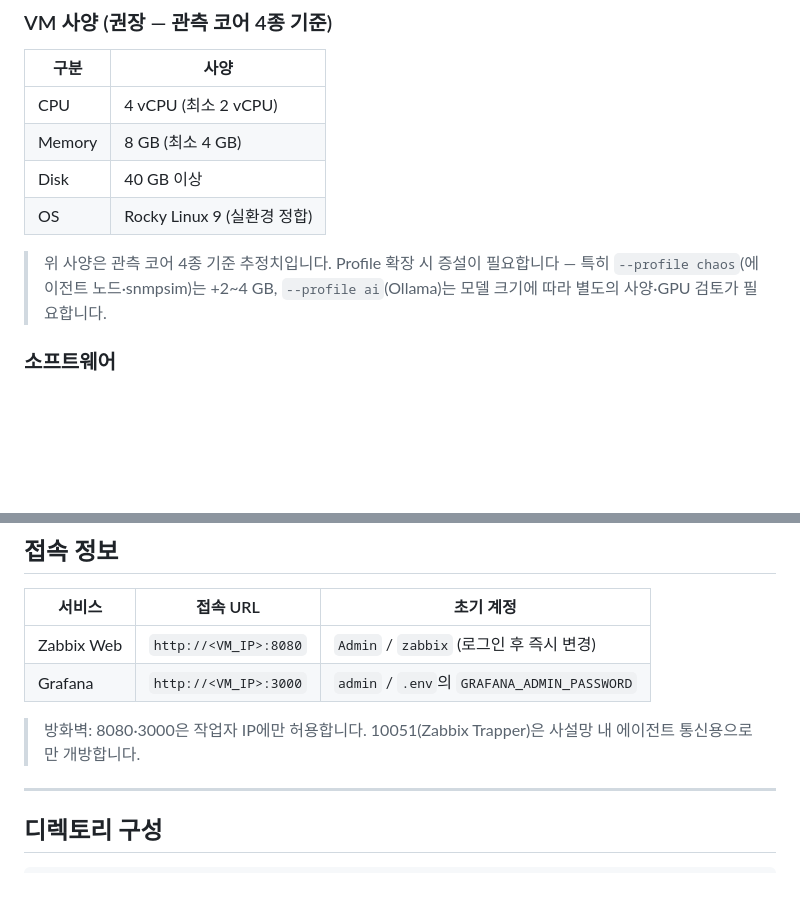
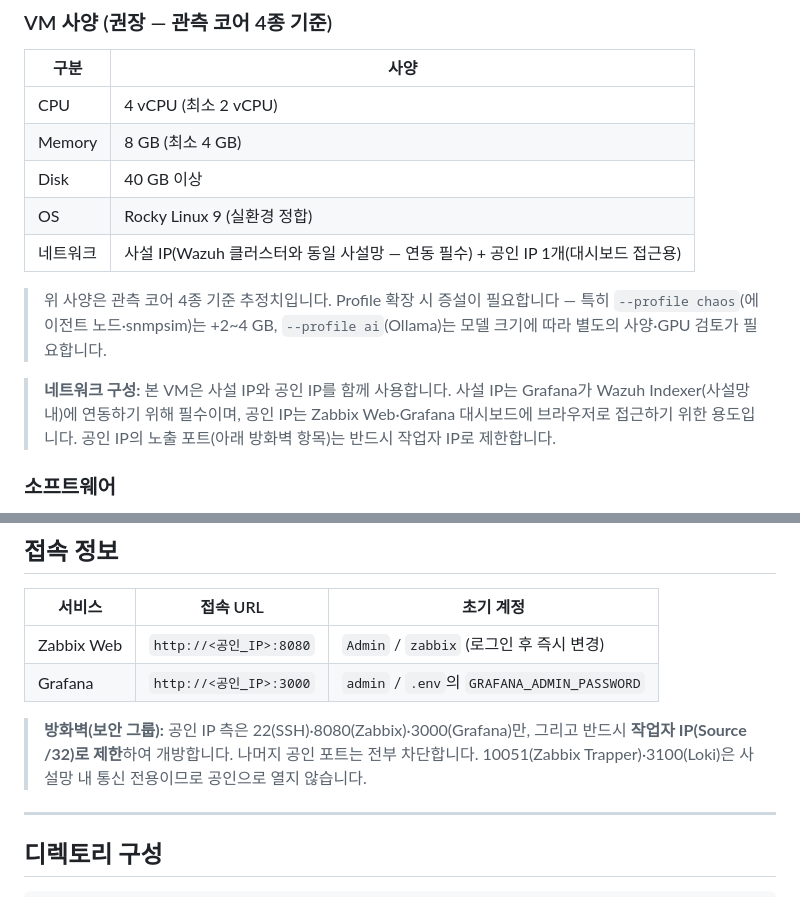
Before and after one commit to swoo0514/kinx-idc-monitoring-poc, a Markdown page: lab/README.md, 2 parts joined by grey strips. Drawn GitHub-style; blank space fills up the shorter version.

Commit message:
docs(lab): 네트워크 구성(사설+공인 IP)·방화벽 안내 추가
방법 A 반영 — 사설 IP는 Wazuh 연동용, 공인 IP는 대시보드 접근용(작업자 IP 한정).

Co-Authored-By: Claude Fable 5 <noreply@anthropic.com>

```diff
--- a/lab/README.md
+++ b/lab/README.md
@@ -14,8 +14,11 @@
 | Memory | 8 GB (최소 4 GB) |
 | Disk | 40 GB 이상 |
 | OS | Rocky Linux 9 (실환경 정합) |
+| 네트워크 | 사설 IP(Wazuh 클러스터와 동일 사설망 — 연동 필수) + 공인 IP 1개(대시보드 접근용) |
 
 > 위 사양은 관측 코어 4종 기준 추정치입니다. Profile 확장 시 증설이 필요합니다 — 특히 `--profile chaos`(에이전트 노드·snmpsim)는 +2~4 GB, `--profile ai`(Ollama)는 모델 크기에 따라 별도의 사양·GPU 검토가 필요합니다.
+
+> **네트워크 구성:** 본 VM은 사설 IP와 공인 IP를 함께 사용합니다. 사설 IP는 Grafana가 Wazuh Indexer(사설망 내)에 연동하기 위해 필수이며, 공인 IP는 Zabbix Web·Grafana 대시보드에 브라우저로 접근하기 위한 용도입니다. 공인 IP의 노출 포트(아래 방화벽 항목)는 반드시 작업자 IP로 제한합니다.
 
 ### 소프트웨어
 
@@ -75,10 +78,10 @@ docker compose logs -f zabbix-server # "server #0 started" 출력 시 정상
 
 | 서비스 | 접속 URL | 초기 계정 |
 | --- | --- | --- |
-| Zabbix Web | `http://<VM_IP>:8080` | `Admin` / `zabbix` (로그인 후 즉시 변경) |
-| Grafana | `http://<VM_IP>:3000` | `admin` / `.env`의 `GRAFANA_ADMIN_PASSWORD` |
+| Zabbix Web | `http://<공인_IP>:8080` | `Admin` / `zabbix` (로그인 후 즉시 변경) |
+| Grafana | `http://<공인_IP>:3000` | `admin` / `.env`의 `GRAFANA_ADMIN_PASSWORD` |
 
-> 방화벽: 8080·3000은 작업자 IP에만 허용합니다. 10051(Zabbix Trapper)은 사설망 내 에이전트 통신용으로만 개방합니다.
+> **방화벽(보안 그룹):** 공인 IP 측은 22(SSH)·8080(Zabbix)·3000(Grafana)만, 그리고 반드시 **작업자 IP(Source /32)로 제한**하여 개방합니다. 나머지 공인 포트는 전부 차단합니다. 10051(Zabbix Trapper)·3100(Loki)은 사설망 내 통신 전용이므로 공인으로 열지 않습니다.
 
 ---
 
```
